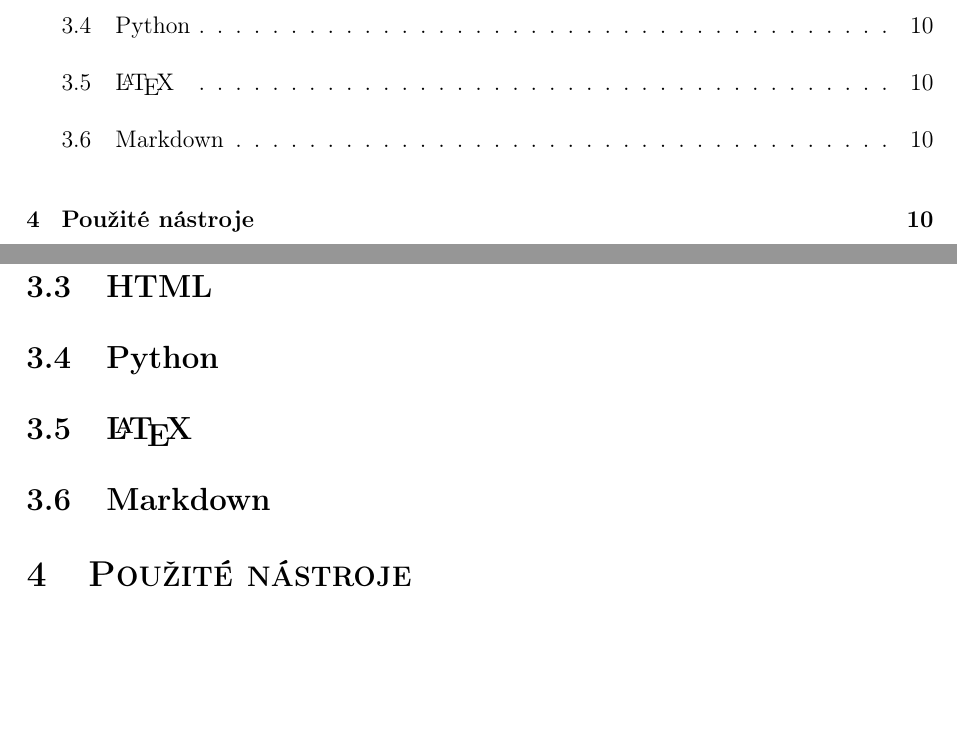
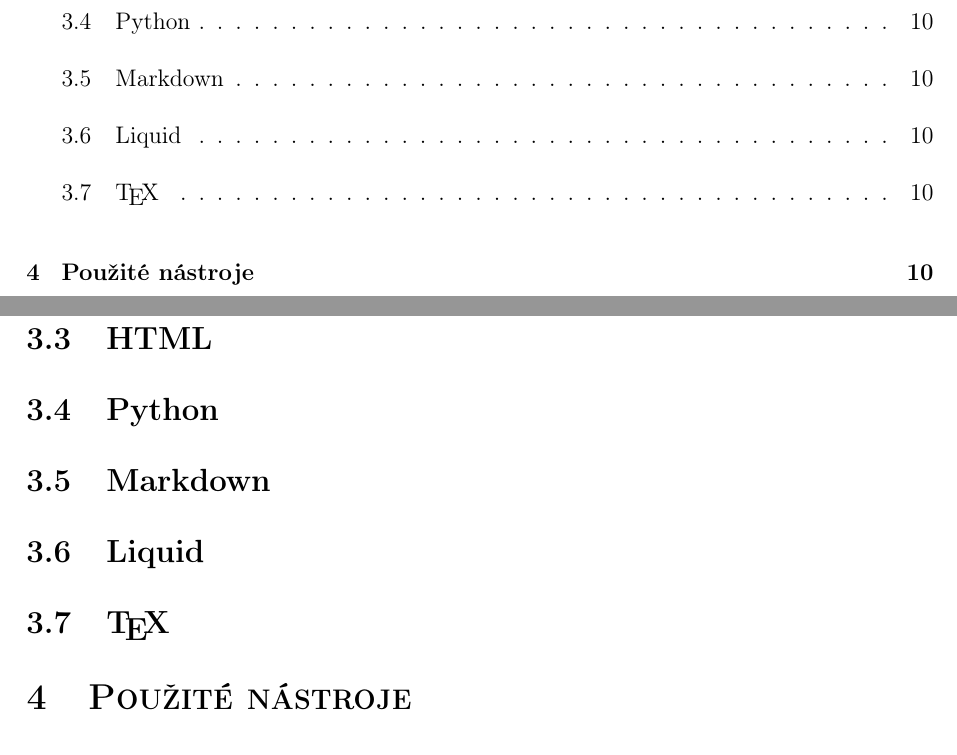
Before and after one commit to xiaoxiae/soc-paper-2019, a LaTeX document (soc.tex): two parts of pages 6 and 11 of 16, joined at a grey line, cut so that both start at the same text, the shorter picture padded with empty space. Compiled offline with pdfLaTeX.

Commit message:
update section labeling and order

```diff
--- a/soc.tex
+++ b/soc.tex
@@ -200,10 +200,11 @@
 
   \subsection{Python}
 
-  \subsection{\LaTeX{}} \label{sec:Latex}
+  \subsection{Markdown} \label{sec:Markdown}
 
-  \subsection{Markdown}
+  \subsection{Liquid}
 
+  \subsection{\TeX{}} \label{sec:TeX}
   \section{Použité nástroje} \label{sec:Použité nástroje}
   Jaké nástroje jsem použil při stavění projektů.
   Popis jejich funkce, jejich využití v projektu a jejich možné náhrady.
```
Also changed, not shown: soc.tex (2 more changed lines).
